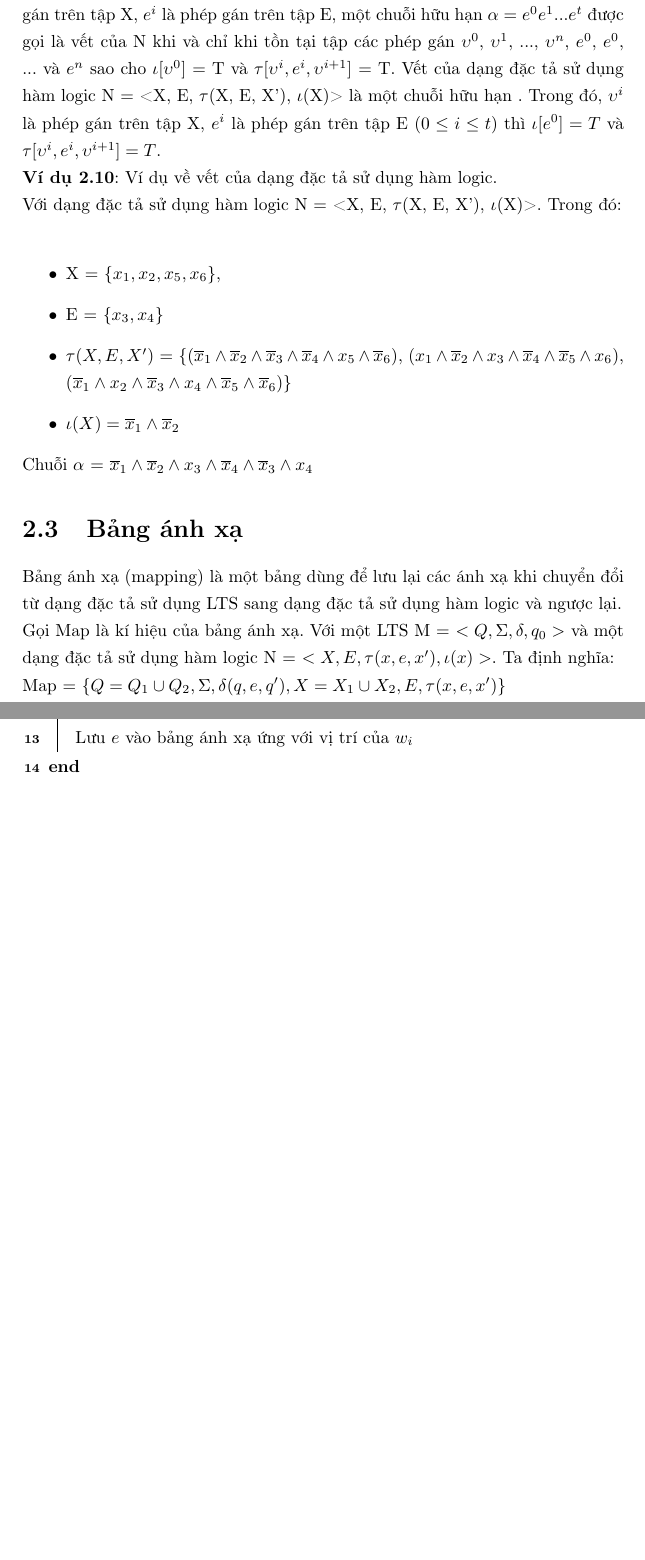
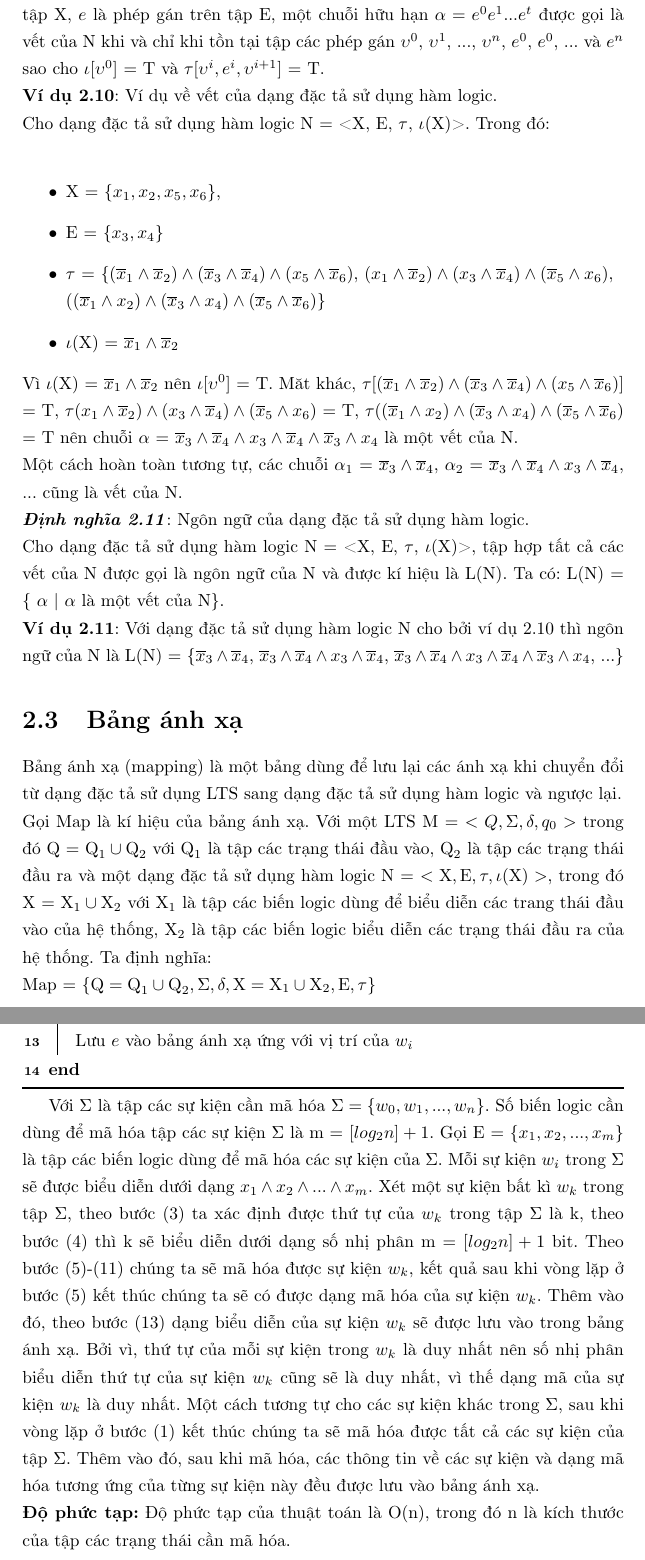
Before and after one commit to hunglv54/master, a LaTeX thesis (hunglv.tex): two parts of pages 7 and 11 of 15 before the commit and two parts of pages 7 and 12 of 16 after it, joined at a grey line, cut so that both start at the same text, the shorter picture padded with empty space. The pictures show the PDF file hunglv.pdf that the author committed with the source.

Commit message:
Thesis20160223

```diff
--- a/hunglv.tex
+++ b/hunglv.tex
@@ -90,21 +90,21 @@
 		Một cách tổng quát, với n tâp các biến logic $\textrm{X}_1$, $\textrm{X}_2$, ..., $\textrm{X}_n$, $\psi(\textrm{X}_1, \textrm{X}_2, ..., \textrm{X}_n)$ là logic tương ứng trên các tập biến logic $X_1$, $X_2$, ..., $X_n$, ta kí hiệu $\psi[\upsilon_1, \upsilon_2, ..., \upsilon_n]$ là kết quả thu được khi thay một cách tương ứng các phần tử $x_1 \in \textrm{X}_1$ bởi $\upsilon_1$, $x_2 \in \textrm{X}_2$ bởi $\upsilon_2$, ... và $x_n \in \textrm{X}_n$ bởi $\upsilon_n$.\\
 		\textbf{\textit{Định nghĩa 2.9}}: Dạng đặc tả sử dụng hàm logic.\\
 		Dạng đặc tả sử dụng hàm logic là một bộ có thứ tự gồm 4 phần tử:\\
-		$N = <X, E, \tau(X, E, X'), \iota(X)>$\\
+		N = $<\textrm{X}, \textrm{E}, \tau, \iota(\textrm{X})>$\\
 		Trong đó:\\
 		\begin{itemize}
 			\item X là tập các biến logic dùng để biểu diễn các trạng thái của hệ thống. X = $\{x_0, x_1, ..., x_n\}$,
 			\item E là tập các biến logic dùng để biểu diễn các hành vi của hệ thống. E = $\{e_0, e_1, ..., e_{n-1}, e_n\}$,
-			\item $\tau \subseteq X \land E \land X$ là hàm logic biểu diễn việc chuyển trạng thái của hệ thống, và
-			\item $\iota(X)$ là hàm logic dùng để biểu diễn các trạng thái khởi tạo của hệ thống.
+			\item $\tau \subseteq \textrm{X} \land \textrm{E} \land \textrm{X'}$ là hàm logic biểu diễn việc chuyển trạng thái của hệ thống với X' = $\{x'$ | $x \in \textrm{X}\}$, và
+			\item $\iota(\textrm{X})$ là hàm logic dùng để biểu diễn các trạng thái khởi tạo của hệ thống.
 		\end{itemize}
 		\textbf{Ví dụ 2.9}: Ví dụ về dạng đặc tả sử dụng hàm logic.\\
-		Với dạng đặc tả sử dụng hàm logic $N = <X, E, \tau(X, E, X'), \iota(X)>$. Trong đó:\\
+		Với dạng đặc tả sử dụng hàm logic N = $<\textrm{X}, \textrm{E}, \tau, \iota(\textrm{X})>$. Trong đó:\\
 		\begin{itemize}
 			\item X = $\{x_1, x_2, x_5, x_6\}$,
 			\item E = $\{x_3, x_4\}$
-			\item $\tau(X, E, X')$ = $\{$($\overline{x}_1 \land \overline{x}_2 \land \overline{x}_3 \land \overline{x}_4 \land x_5 \land \overline{x}_6$), ($x_1\land\overline{x}_2\land x_3\land \overline{x}_4\land \overline{x}_5 \land x_6$),\\
+			\item $\tau = \{$($\overline{x}_1 \land \overline{x}_2 \land \overline{x}_3 \land \overline{x}_4 \land x_5 \land \overline{x}_6$), ($x_1\land\overline{x}_2\land x_3\land \overline{x}_4\land \overline{x}_5 \land x_6$),\\
 			($\overline{x}_1\land x_2\land\overline{x}_3\land x_4\land \overline{x}_5\land\overline{x}_6$)$\}$
-			\item $\iota(X) = \overline{x}_1 \land \overline{x}_2$
+			\item $\iota(\textrm{X}) = \overline{x}_1 \land \overline{x}_2$
 		\end{itemize}
 		\textbf{\textit{Định nghĩa 2.10}}: Vết của dạng đặc tả sử dụng hàm logic.\\
@@ -112,20 +112,25 @@
 		\textbf{Ví dụ 2.10}: Ví dụ về vết của dạng đặc tả sử dụng hàm logic.\\
-		Cho dạng đặc tả sử dụng hàm logic N = <X, E, $\tau$(X, E, X'), $\iota$(X)>. Trong đó:\\
+		Cho dạng đặc tả sử dụng hàm logic N = <X, E, $\tau$, $\iota$(X)>. Trong đó:\\
 		\begin{itemize}
 			\item X = $\{x_1, x_2, x_5, x_6\}$,
 			\item E = $\{x_3, x_4\}$
-			\item $\tau(X, E, X')$ = $\{$($\overline{x}_1 \land \overline{x}_2 \land \overline{x}_3 \land \overline{x}_4 \land x_5 \land \overline{x}_6$), ($x_1\land\overline{x}_2\land x_3\land \overline{x}_4\land \overline{x}_5 \land x_6$),\\
-			($\overline{x}_1\land x_2\land\overline{x}_3\land x_4\land \overline{x}_5\land\overline{x}_6$)$\}$
-			\item $\iota(X) = \overline{x}_1 \land \overline{x}_2$
+			\item $\tau$ = $\{$($\overline{x}_1 \land \overline{x}_2) \land (\overline{x}_3 \land \overline{x}_4) \land (x_5 \land \overline{x}_6$), ($x_1\land\overline{x}_2)\land (x_3\land \overline{x}_4)\land (\overline{x}_5 \land x_6$),\\
+			($(\overline{x}_1\land x_2)\land(\overline{x}_3\land x_4)\land (\overline{x}_5\land\overline{x}_6$)$\}$
+			\item $\iota$(X) = $\overline{x}_1 \land \overline{x}_2$
 		\end{itemize}
-		Chuỗi $\alpha$ = $\overline{x}_1 \land \overline{x}_2 \land x_3 \land \overline{x}_4 \land \overline{x}_3 \land x_4$
+		Vì $\iota$(X) = $\overline{x}_1 \land \overline{x}_2$ nên $\iota[\upsilon^0]$ = T. Măt khác, $\tau[(\overline{x}_1 \land \overline{x}_2) \land (\overline{x}_3 \land \overline{x}_4) \land (x_5 \land \overline{x}_6)]$ = T, $\tau$($x_1\land\overline{x}_2)\land (x_3\land \overline{x}_4)\land (\overline{x}_5 \land x_6$) = T, $\tau$($(\overline{x}_1\land x_2)\land(\overline{x}_3\land x_4)\land (\overline{x}_5\land\overline{x}_6$) = T nên chuỗi $\alpha$ = $\overline{x}_3 \land \overline{x}_4 \land x_3 \land \overline{x}_4 \land \overline{x}_3 \land x_4$ là một vết của N.\\
+		Một cách hoàn toàn tương tự, các chuỗi $\alpha_1$ = $\overline{x}_3 \land \overline{x}_4$, $\alpha_2$ = $\overline{x}_3 \land \overline{x}_4 \land x_3 \land \overline{x}_4$, ... cũng là vết của N.\\
+		\textbf{\textit{Định nghĩa 2.11}}: Ngôn ngữ của dạng đặc tả sử dụng hàm logic.\\
+		Cho dạng đặc tả sử dụng hàm logic N = <X, E, $\tau$, $\iota$(X)>, tập hợp tất cả các vết của N được gọi là ngôn ngữ của N và được kí hiệu là L(N). Ta có: L(N) =  \{ $\alpha$ | $\alpha$ là một vết của N\}.\\
+		\textbf{Ví dụ 2.11}: Với dạng đặc tả sử dụng hàm logic N cho bởi ví dụ 2.10 thì ngôn ngữ của N là L(N) = \{$\overline{x}_3 \land \overline{x}_4$, $\overline{x}_3 \land \overline{x}_4 \land x_3 \land \overline{x}_4$, $\overline{x}_3 \land \overline{x}_4 \land x_3 \land \overline{x}_4 \land \overline{x}_3 \land x_4$, ...\}
 		\section{Bảng ánh xạ}
 		Bảng ánh xạ (mapping) là một bảng dùng để lưu lại các ánh xạ khi chuyển đổi từ dạng đặc tả sử dụng LTS sang dạng đặc tả sử dụng hàm logic và ngược lại.\\
-		Gọi Map là kí hiệu của bảng ánh xạ. Với một LTS M = $<Q, \Sigma, \delta, q_{0}>$ và một dạng đặc tả sử dụng hàm logic N = $<X, E, \tau(x, e, x'), \iota(x)>$. Ta định nghĩa:\\
-		Map = $\{Q = Q_1 \cup Q_2, \Sigma, \delta(q, e, q'), X = X_1 \cup X_2, E, \tau(x, e, x')\}$\\
+		Gọi Map là kí hiệu của bảng ánh xạ. Với một LTS M = $<Q, \Sigma, \delta, q_{0}>$ trong đó Q = $\textrm{Q}_1 \cup \textrm{Q}_2$ với $\textrm{Q}_1$ là tập các trạng thái đầu vào, $\textrm{Q}_2$ là tập các trạng thái đầu ra và một dạng đặc tả sử dụng hàm logic N = $<\textrm{X}, \textrm{E}, \tau, \iota(\textrm{X})>$, trong đó X = $\textrm{X}_1 \cup \textrm{X}_2$ với $\textrm{X}_1$ là tập các biến logic dùng để biểu diễn các trang thái đầu vào của hệ thống, $\textrm{X}_2$ là tập các biến logic biểu diễn các trạng thái đầu ra của hệ thống. Ta định nghĩa:\\
+		Map = $\{\textrm{Q} = \textrm{Q}_1 \cup \textrm{Q}_2, \Sigma, \delta, \textrm{X} = \textrm{X}_1 \cup \textrm{X}_2, \textrm{E}, \tau\}$\\
 		Trong đó:\\
 		\begin{itemize}
-			\item $Q = Q_1 \cup Q_2$ là tập các trang thái của LTS. Với $Q_1$ là tập các trạng thái đầu vào (from), $Q_2$ là tập các trạng thái đầu ra (to).\\
+			\item Q = $\textrm{Q}_1 \cup \textrm{Q}_2$ là tập các trang thái của LTS. Với $\textrm{Q}_1$, $\textrm{Q}_2$ là tập các trạng thái đầu vào và tập thái đầu ra,
 			\item $\Sigma$ là tập các sự kiện của LTS,
-			\item $\delta(q, e, q')$ là hàm chuyển trạng thái, $X = X_1 \cup X_2$ là tập các biến logic dùng để biểu diễn tập các trạng thái. Với $X_1$, $X_2$ lần lượt là dạng đặc tả sử dụng hàm logic của tập các trạng thái đầu vào và đầu ra,
+			\item $\delta$ là hàm chuyển trạng thái,
+			\item X = $\textrm{X}_1 \cup \textrm{X}_2$ là tập các biến logic dùng để biểu diễn tập các trạng thái của hệ thống. Với $\textrm{X}_1$, $\textrm{X}_2$ lần lượt là tập các biến logic dùng để biểu diễn các trạng thái đầu vào và đầu ra của hệ thống,
 			\item E là tập các biến logic dùng để biểu diễn các hành vi của hệ thống, và
@@ -133,16 +138,23 @@
 		\end{itemize}
-		Ví dụ về bảng ánh xạ:
+		\textbf{Ví dụ 2.12}: Ví dụ về bảng ánh xạ.\\
 		\begin{figure}[h]
 			\centering
 			\includegraphics[scale=0.5]{LTS2.png}
 			\caption{Minh họa vết của LTS.}
 			\label{fig:LTS3}
 		\end{figure}
-		Với LTS M = $<Q, \Sigma, \delta, q_{0}>$, trong đó:
+		Cho LTS M = $<Q, \Sigma, \delta, q_{0}>$ như trên hình \ref{fig:LTS3}, trong đó:
 		\begin{itemize}
 			\item Q = $\{q_0, q_1, q_2\}$,
 			\item $\Sigma = \{send, out, ack\}$,
 			\item $\delta = \{(q_0, send, q_1), (q_1, out, q_2), (q_2, ack, q_0)\}$, và
 			\item $q_0$ là trạng thái khởi tạo.
 		\end{itemize}
-		Ta có bảng ánh xạ:
+		Và dạng đặc tả sử dụng hàm logic N = $<\textrm{X}, \textrm{E}, \tau, \iota(\textrm{X})>$. Trong đó:\\
+		\begin{itemize}
+			\item X = $\{x_1, x_2, x_5, x_6\}$,
+			\item E = $\{x_3, x_4\}$
+			$\tau$ = $\{$($\overline{x}_1 \land \overline{x}_2) \land (\overline{x}_3 \land \overline{x}_4) \land (x_5 \land \overline{x}_6$), ($x_1\land\overline{x}_2)\land (x_3\land \overline{x}_4)\land (\overline{x}_5 \land x_6$),\\
+			($(\overline{x}_1\land x_2)\land(\overline{x}_3\land x_4)\land (\overline{x}_5\land\overline{x}_6$)$\}$
+			\item $\iota$(X) = $\overline{x}_1 \land \overline{x}_2$
+		\end{itemize}
@@ -226,3 +239,5 @@
 			}
 			\caption{Mã hóa tập các trạng thái}
 		\end{megaalgorithm}
+		Với Q là tập các trạng thái cần mã hóa Q = $\{q_0, q_1, ..., q_n\}$. Số biến logic cần dùng để mã hóa tập các trạng thái Q là m = $[log_{2}n] + 1$. Gọi X = \{$x_{1}, x_{2}, ..., x_{m}$\} là tập các biến logic dùng để mã hóa các trạng thái của Q. Mỗi trạng thái $q_i$ trong Q sẽ được biểu diễn dưới dạng $x_{1}\land x_{2}\land...\land x_{m}$. Xét trạng thái bất kì $q_k$ trong tập Q, theo bước (3) ta xác định được thứ tự của $q_k$ trong tập Q là k, theo bước (4) thì k sẽ biểu diễn dưới dạng số nhị phân m = $[log_{2}n] + 1$ bit. Theo bước (5)-(11) chúng ta sẽ mã hóa được trạng thái $q_k$, kết quả sau khi vòng lặp ở bước (5) kết thúc chúng ta sẽ có được dạng mã hóa của trạng thái $q_k$. Thêm vào đó, theo bước (13) dạng biểu diễn của trạng thái $q_k$ sẽ được lưu vào trong bảng ánh xạ. Bởi vì, thứ tự của mỗi trạng thái trong $q_k$ là duy nhất nên số nhị phân biểu diễn thứ tự của trạng thái $q_k$ cũng sẽ là duy nhất, vì thế dạng mã của trạng thái $q_k$ là duy nhất. Một cách tương tự cho các trạng thái khác trong Q, sau khi vòng lặp ở bước (1) kết thúc chúng ta sẽ mã hóa được tất cả các trạng thái của tập Q. Thêm vào đó, sau khi mã hóa, các thông tin về các trạng thái và dạng mã hóa tương ứng của từng trạng thái này đều được lưu vào bảng ánh xạ.\\
+		\textbf{Độ phức tạp:} Độ phức tạp của thuật toán là O(n), trong đó n là kích thước của tập các sự kiện cần mã hóa.\\
@@ -258,6 +268,8 @@
 			}
 			\caption{Mã hóa tập các sự kiện}
 		\end{megaalgorithm}
+		Với $\Sigma$ là tập các sự kiện cần mã hóa $\Sigma = \{w_0, w_1, ..., w_n\}$. Số biến logic cần dùng để mã hóa tập các sự kiện $\Sigma$ là m = $[log_{2}n] + 1$. Gọi E = \{$x_{1}, x_{2}, ..., x_{m}$\} là tập các biến logic dùng để mã hóa các sự kiện của $\Sigma$. Mỗi sự kiện $w_i$ trong $\Sigma$ sẽ được biểu diễn dưới dạng $x_{1}\land x_{2}\land...\land x_{m}$. Xét một sự kiện bất kì $w_k$ trong tập $\Sigma$, theo bước (3) ta xác định được thứ tự của $w_k$ trong tập $\Sigma$ là k, theo bước (4) thì k sẽ biểu diễn dưới dạng số nhị phân m = $[log_{2}n] + 1$ bit. Theo bước (5)-(11) chúng ta sẽ mã hóa được sự kiện $w_k$, kết quả sau khi vòng lặp ở bước (5) kết thúc chúng ta sẽ có được dạng mã hóa của sự kiện $w_k$. Thêm vào đó, theo bước (13) dạng biểu diễn của sự kiện $w_k$ sẽ được lưu vào trong bảng ánh xạ. Bởi vì, thứ tự của mỗi sự kiện trong $w_k$ là duy nhất nên số nhị phân biểu diễn thứ tự của sự kiện $w_k$ cũng sẽ là duy nhất, vì thế dạng mã của sự kiện $w_k$ là duy nhất. Một cách tương tự cho các sự kiện khác trong $\Sigma$, sau khi vòng lặp ở bước (1) kết thúc chúng ta sẽ mã hóa được tất cả các sự kiện của tập $\Sigma$. Thêm vào đó, sau khi mã hóa, các thông tin về các sự kiện và dạng mã hóa tương ứng của từng sự kiện này đều được lưu vào bảng ánh xạ.\\
+		\textbf{Độ phức tạp:} Độ phức tạp của thuật toán là O(n), trong đó n là kích thước của tập các trạng thái cần mã hóa.\\
 
 		\subsection{Thuật toán mã hóa tập các truyển trạng thái}
 		\begin{megaalgorithm}[H]
```
Also changed, not shown: hunglv.pdf, hunglv.tex (37 more changed lines), 5 other files.
